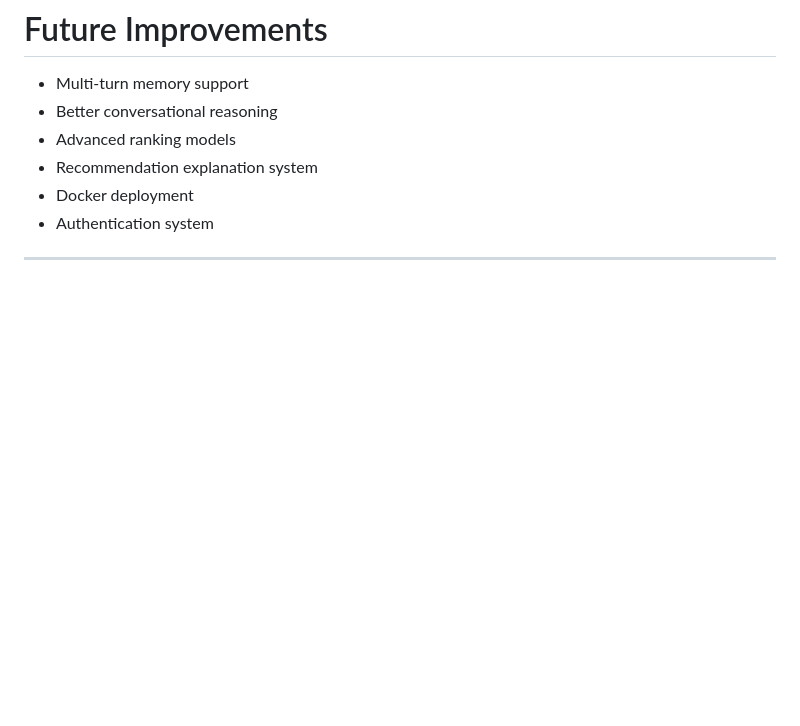
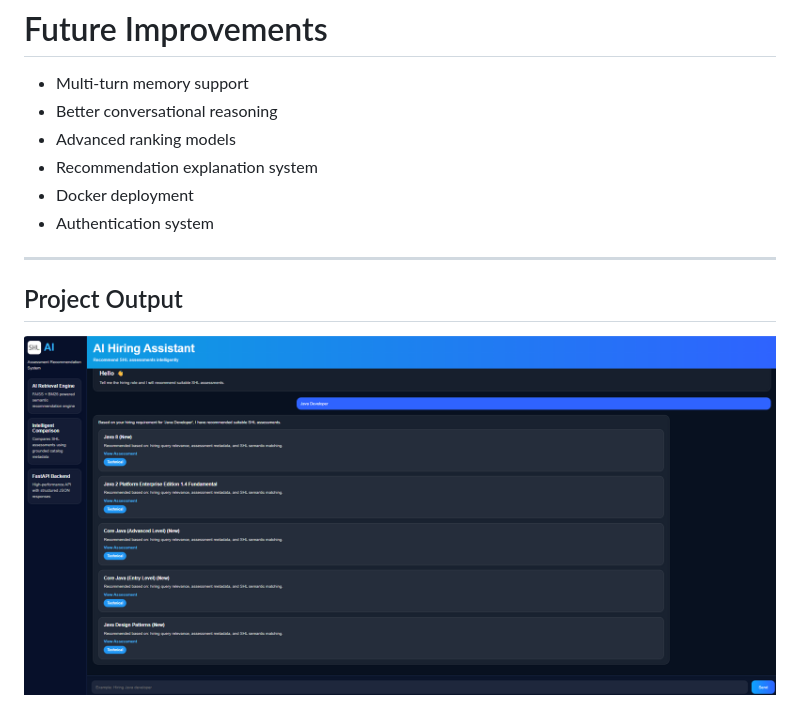
Before and after one commit to Somisettilikhitha/SHL_AI_Assistant, a Markdown page: README.md, the part around the change. Drawn GitHub-style; pictures changed too: images/Output.png (added); blank space fills up the shorter version.

Commit message:
Updated project

```diff
--- a/README.md
+++ b/README.md
@@ -282,3 +282,7 @@ Recommended platform:
 - Authentication system
 
 ---
+
+## Project Output
+
+![Project Output](images/Output.png)
```
